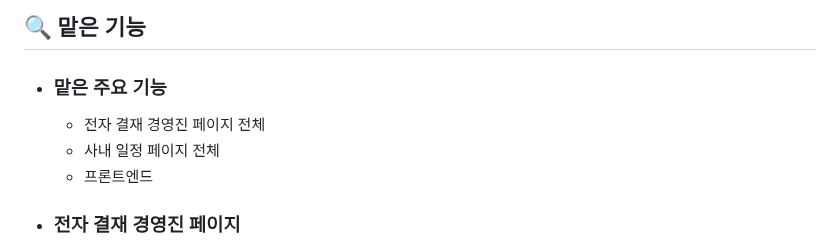
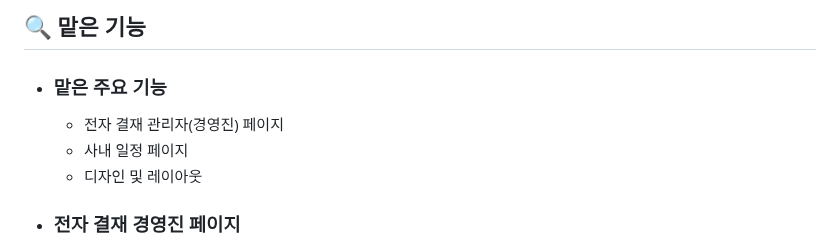
Before and after one commit to HYA6/Company_Intranet-Tjoeun_TeamProject, a Markdown page: README.md, the part around the change. GitHub-like rendering.

```diff
--- a/README.md
+++ b/README.md
@@ -72,9 +72,9 @@
 ## 🔍 맡은 기능
 
 - ### 맡은 주요 기능
-  * 전자 결재 경영진 페이지 전체
-  * 사내 일정 페이지 전체
-  * 프론트엔드
+  * 전자 결재 관리자(경영진) 페이지
+  * 사내 일정 페이지
+  * 디자인 및 레이아웃
 
 - ### 전자 결재 경영진 페이지
   * 전자 결재 반려 사유 입력<br/>
```
